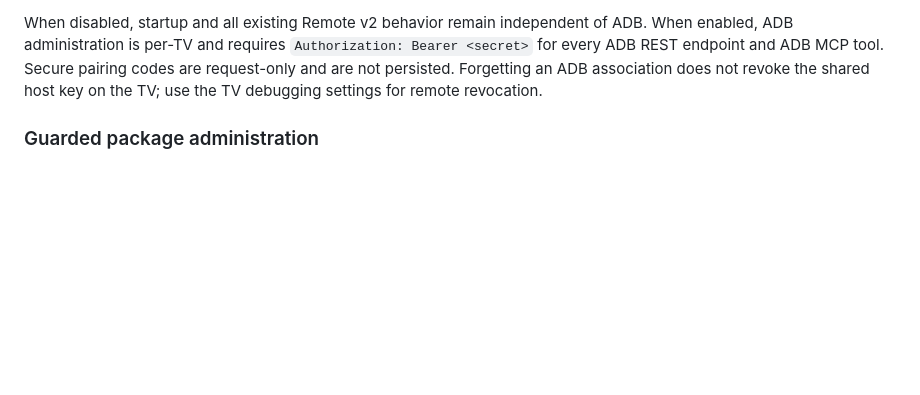
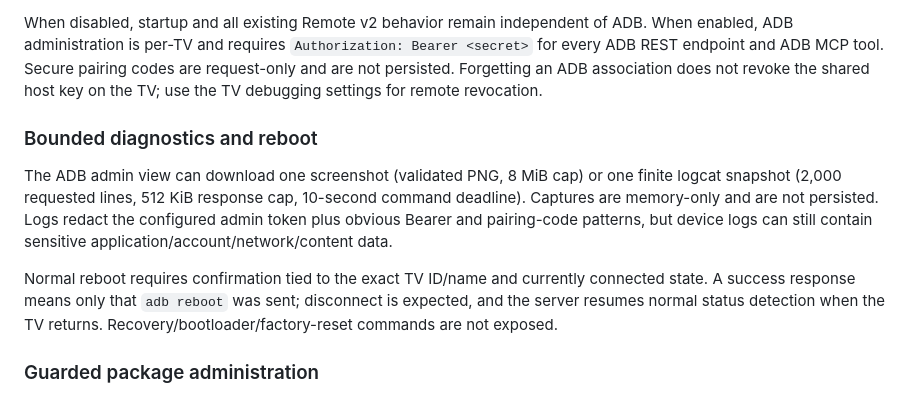
Before and after one commit to vm75/droidtv-remote, a Markdown page: DOCKERHUB.md, the part around the change. Drawn GitHub-style; blank space fills up the shorter version.

Commit message:
Document bounded ADB diagnostics

```diff
--- a/DOCKERHUB.md
+++ b/DOCKERHUB.md
@@ -100,6 +100,12 @@ Environment variables:
 
 When disabled, startup and all existing Remote v2 behavior remain independent of ADB. When enabled, ADB administration is per-TV and requires `Authorization: Bearer <secret>` for every ADB REST endpoint and ADB MCP tool. Secure pairing codes are request-only and are not persisted. Forgetting an ADB association does not revoke the shared host key on the TV; use the TV debugging settings for remote revocation.
 
+### Bounded diagnostics and reboot
+
+The ADB admin view can download one screenshot (validated PNG, 8 MiB cap) or one finite logcat snapshot (2,000 requested lines, 512 KiB response cap, 10-second command deadline). Captures are memory-only and are not persisted. Logs redact the configured admin token plus obvious Bearer and pairing-code patterns, but device logs can still contain sensitive application/account/network/content data.
+
+Normal reboot requires confirmation tied to the exact TV ID/name and currently connected state. A success response means only that `adb reboot` was sent; disconnect is expected, and the server resumes normal status detection when the TV returns. Recovery/bootloader/factory-reset commands are not exposed.
+
 ### Guarded package administration
 
 Authenticated ADB discovery can administer only freshly observed third-party packages. Clear data, enable, disable, and current-user uninstall are fixed operations with exact TV/package/user/state confirmation and server-side revalidation. Core Android/Google TV packages, system/privileged paths, stale or unknown packages, and ambiguous state are rejected before mutation. Disable/uninstall may remove matching launcher availability from the selected TV only; shared launchers and other TVs are preserved.
```
